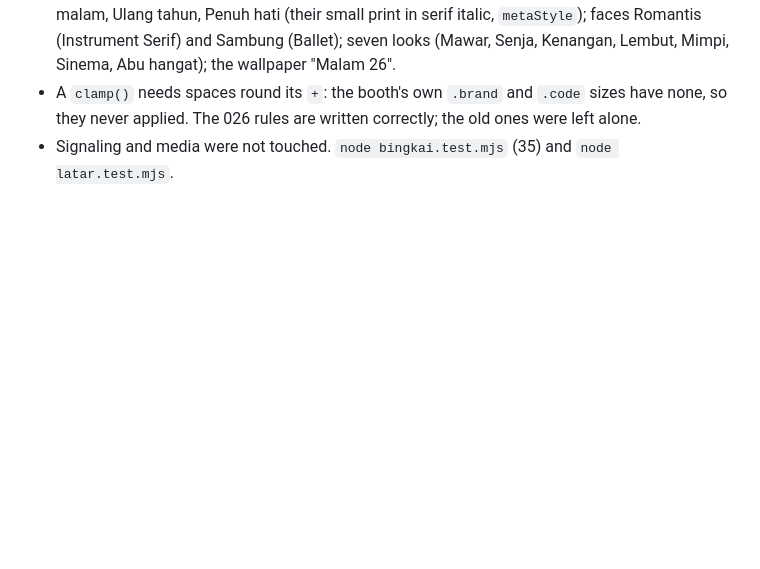
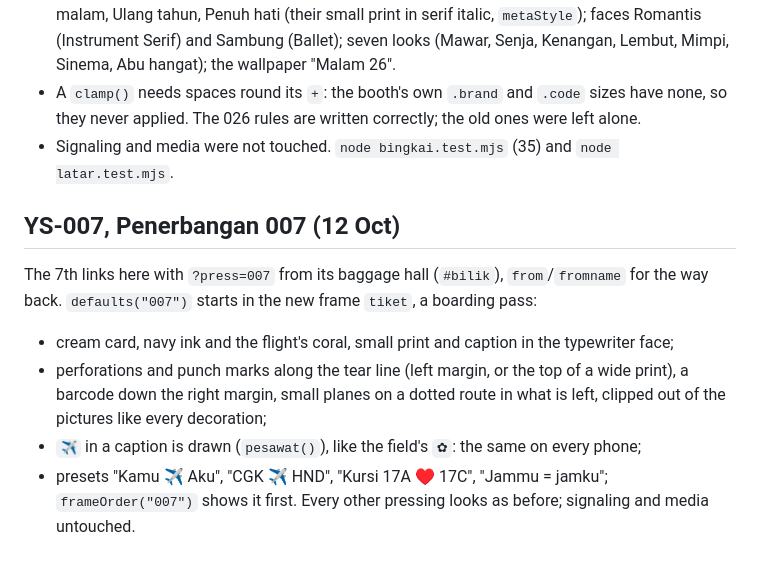
Before and after one commit to vanchrisjp-web/4thmonthversary, a Markdown page: CLAUDE.md, the part around the change. Drawn GitHub-style; blank space fills up the shorter version.

Commit message:
Notes: the YS-007 boarding-pass edition
Co-Authored-By: Claude Opus 5.5 <noreply@anthropic.com>

```diff
--- a/CLAUDE.md
+++ b/CLAUDE.md
@@ -74,3 +74,15 @@ same engine, but a more romantic design, and more layouts, filters and frames".
 - A `clamp()` needs spaces round its `+`: the booth's own `.brand` and `.code` sizes have none,
   so they never applied. The 026 rules are written correctly; the old ones were left alone.
 - Signaling and media were not touched. `node bingkai.test.mjs` (35) and `node latar.test.mjs`.
+
+## YS-007, Penerbangan 007 (12 Oct)
+
+The 7th links here with `?press=007` from its baggage hall (`#bilik`), `from`/`fromname` for the way
+back. `defaults("007")` starts in the new frame `tiket`, a boarding pass:
+- cream card, navy ink and the flight's coral, small print and caption in the typewriter face;
+- perforations and punch marks along the tear line (left margin, or the top of a wide print), a
+  barcode down the right margin, small planes on a dotted route in what is left, clipped out of the
+  pictures like every decoration;
+- `✈` in a caption is drawn (`pesawat()`), like the field's `✿`: the same on every phone;
+- presets "Kamu ✈ Aku", "CGK ✈ HND", "Kursi 17A ♥ 17C", "Jammu = jamku"; `frameOrder("007")` shows
+  it first. Every other pressing looks as before; signaling and media untouched.
```
